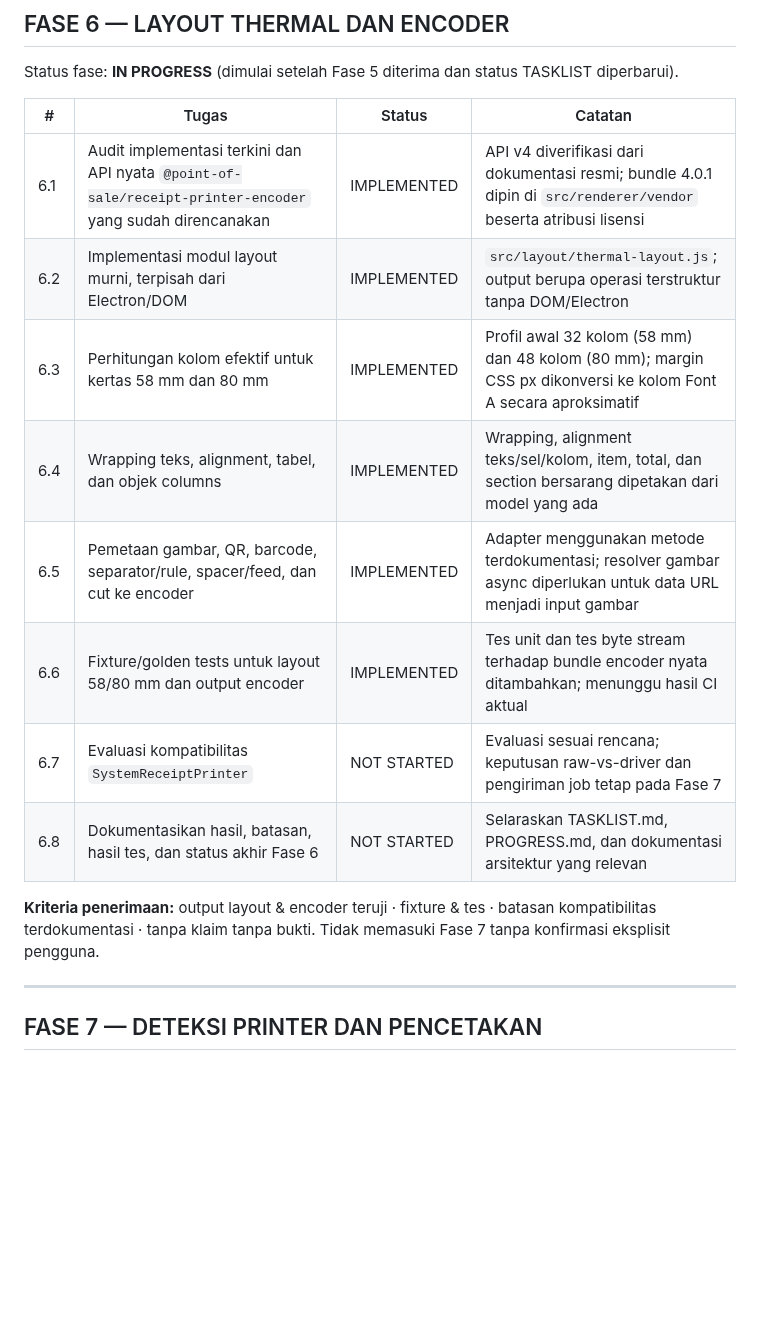
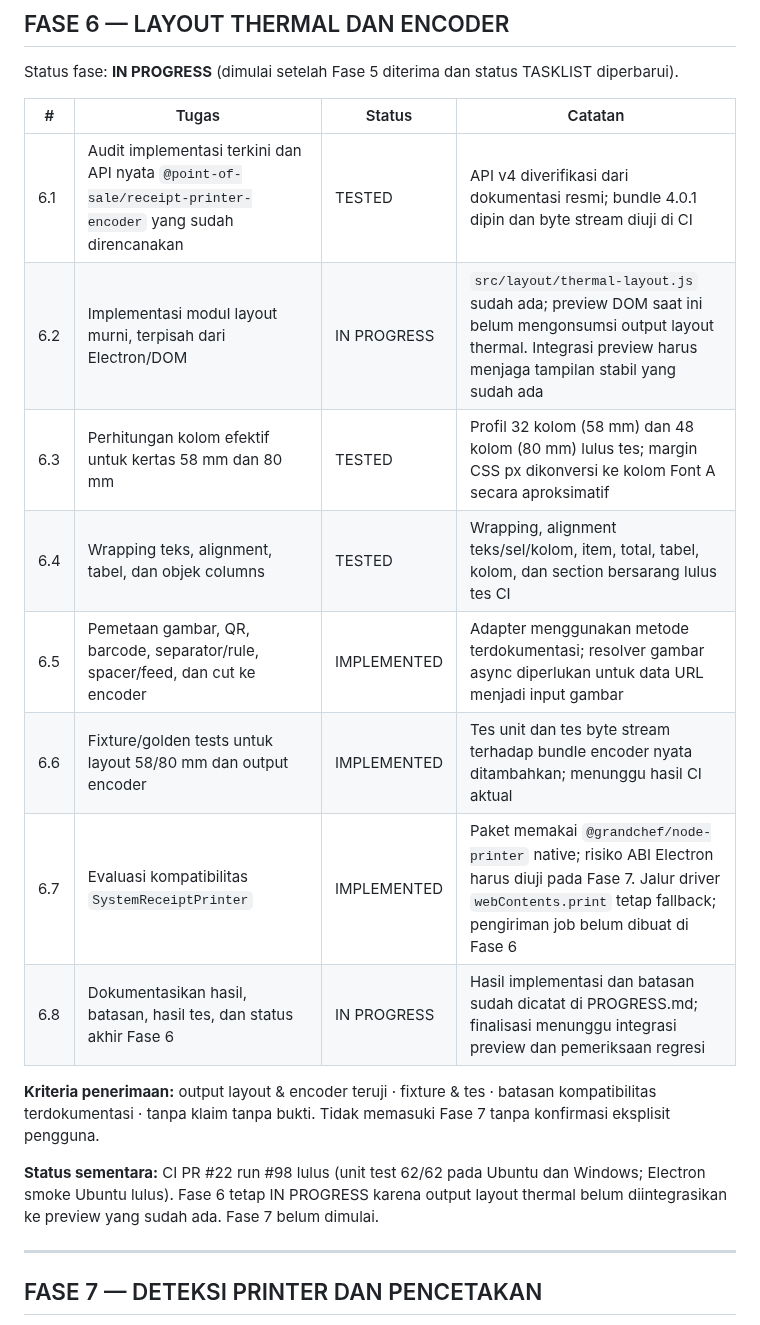
Before and after one commit to primemirza/thermal-receipt-studio, a Markdown page: TASKLIST.md, the part around the change. Drawn GitHub-style; blank space fills up the shorter version.

Commit message:
docs: record phase 6 CI results and remaining preview integration

```diff
--- a/TASKLIST.md
+++ b/TASKLIST.md
@@ -139,16 +139,18 @@ Status fase: **IN PROGRESS** (dimulai setelah Fase 5 diterima dan status TASKLIS
 
 | # | Tugas | Status | Catatan |
 |---|-------|--------|---------|
-| 6.1 | Audit implementasi terkini dan API nyata `@point-of-sale/receipt-printer-encoder` yang sudah direncanakan | IMPLEMENTED | API v4 diverifikasi dari dokumentasi resmi; bundle 4.0.1 dipin di `src/renderer/vendor` beserta atribusi lisensi |
-| 6.2 | Implementasi modul layout murni, terpisah dari Electron/DOM | IMPLEMENTED | `src/layout/thermal-layout.js`; output berupa operasi terstruktur tanpa DOM/Electron |
-| 6.3 | Perhitungan kolom efektif untuk kertas 58 mm dan 80 mm | IMPLEMENTED | Profil awal 32 kolom (58 mm) dan 48 kolom (80 mm); margin CSS px dikonversi ke kolom Font A secara aproksimatif |
-| 6.4 | Wrapping teks, alignment, tabel, dan objek columns | IMPLEMENTED | Wrapping, alignment teks/sel/kolom, item, total, dan section bersarang dipetakan dari model yang ada |
+| 6.1 | Audit implementasi terkini dan API nyata `@point-of-sale/receipt-printer-encoder` yang sudah direncanakan | TESTED | API v4 diverifikasi dari dokumentasi resmi; bundle 4.0.1 dipin dan byte stream diuji di CI |
+| 6.2 | Implementasi modul layout murni, terpisah dari Electron/DOM | IN PROGRESS | `src/layout/thermal-layout.js` sudah ada; preview DOM saat ini belum mengonsumsi output layout thermal. Integrasi preview harus menjaga tampilan stabil yang sudah ada |
+| 6.3 | Perhitungan kolom efektif untuk kertas 58 mm dan 80 mm | TESTED | Profil 32 kolom (58 mm) dan 48 kolom (80 mm) lulus tes; margin CSS px dikonversi ke kolom Font A secara aproksimatif |
+| 6.4 | Wrapping teks, alignment, tabel, dan objek columns | TESTED | Wrapping, alignment teks/sel/kolom, item, total, tabel, kolom, dan section bersarang lulus tes CI |
 | 6.5 | Pemetaan gambar, QR, barcode, separator/rule, spacer/feed, dan cut ke encoder | IMPLEMENTED | Adapter menggunakan metode terdokumentasi; resolver gambar async diperlukan untuk data URL menjadi input gambar |
 | 6.6 | Fixture/golden tests untuk layout 58/80 mm dan output encoder | IMPLEMENTED | Tes unit dan tes byte stream terhadap bundle encoder nyata ditambahkan; menunggu hasil CI aktual |
-| 6.7 | Evaluasi kompatibilitas `SystemReceiptPrinter` | NOT STARTED | Evaluasi sesuai rencana; keputusan raw-vs-driver dan pengiriman job tetap pada Fase 7 |
-| 6.8 | Dokumentasikan hasil, batasan, hasil tes, dan status akhir Fase 6 | NOT STARTED | Selaraskan TASKLIST.md, PROGRESS.md, dan dokumentasi arsitektur yang relevan |
+| 6.7 | Evaluasi kompatibilitas `SystemReceiptPrinter` | IMPLEMENTED | Paket memakai `@grandchef/node-printer` native; risiko ABI Electron harus diuji pada Fase 7. Jalur driver `webContents.print` tetap fallback; pengiriman job belum dibuat di Fase 6 |
+| 6.8 | Dokumentasikan hasil, batasan, hasil tes, dan status akhir Fase 6 | IN PROGRESS | Hasil implementasi dan batasan sudah dicatat di PROGRESS.md; finalisasi menunggu integrasi preview dan pemeriksaan regresi |
 
 **Kriteria penerimaan:** output layout & encoder teruji · fixture & tes · batasan kompatibilitas terdokumentasi · tanpa klaim tanpa bukti. Tidak memasuki Fase 7 tanpa konfirmasi eksplisit pengguna.
+
+**Status sementara:** CI PR #22 run #98 lulus (unit test 62/62 pada Ubuntu dan Windows; Electron smoke Ubuntu lulus). Fase 6 tetap IN PROGRESS karena output layout thermal belum diintegrasikan ke preview yang sudah ada. Fase 7 belum dimulai.
 
 ---
 
```
